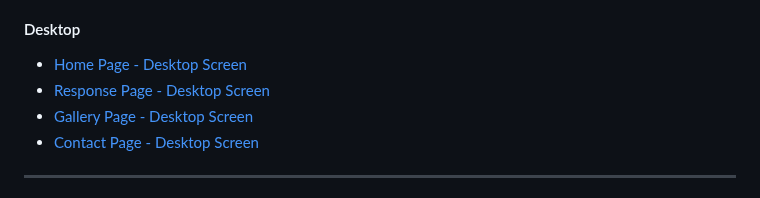
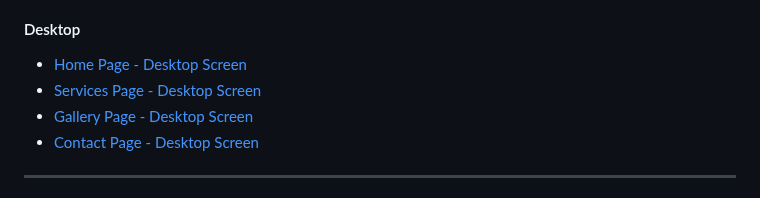
Before and after one commit to vtoth13/bark-n-bath, a Markdown page: README.md, the part around the change. GitHub-like rendering.

Commit message:
Add: desktop wireframe services

```diff
--- a/README.md
+++ b/README.md
@@ -201,7 +201,7 @@ The site can be accessed by this [link](https://vtoth13.github.io/bark-n-bath/)
 #### Desktop
 
 - [Home Page - Desktop Screen](documentation/desktop_home_page.png)
-- [Response Page - Desktop Screen](documentation/desktop_services_page.png)
+- [Services Page - Desktop Screen](documentation/desktop_services_page.png)
 - [Gallery Page - Desktop Screen](documentation/desktop_gallery_page.png)
 - [Contact Page - Desktop Screen](documentation/desktop_contact_page.png)
 
```
